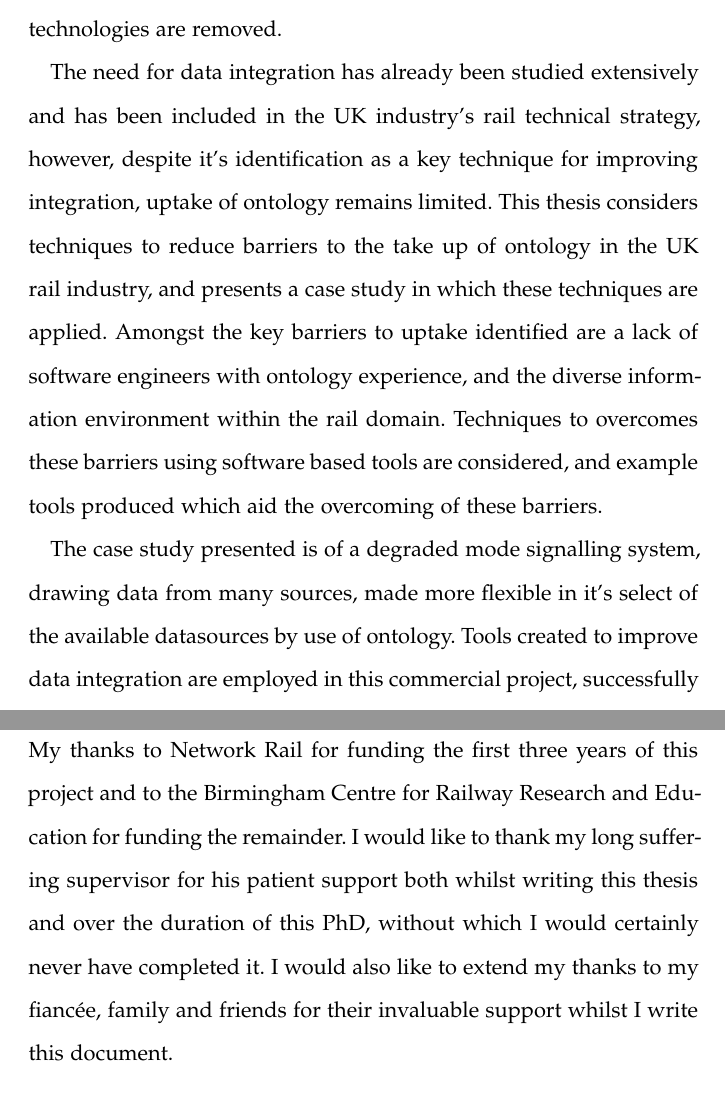
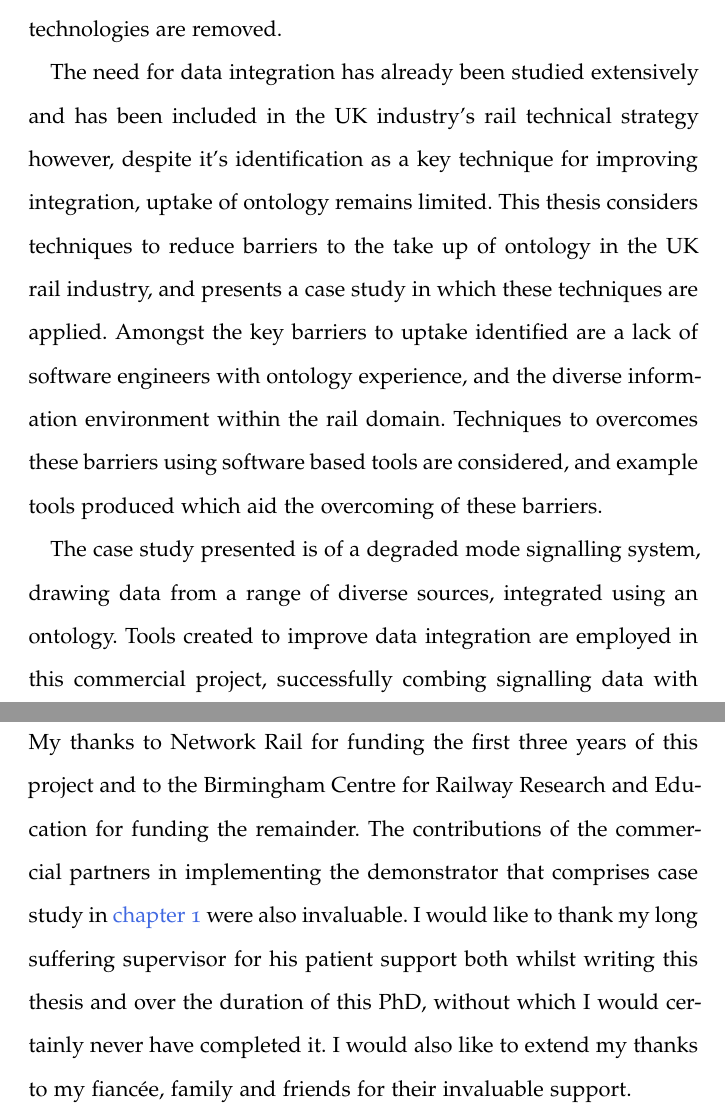
Before and after one commit to Chris-MorrisUK/Thesis, a LaTeX thesis (outterold.tex, which reads FrontBackmatter/Abstract.tex, FrontBackmatter/Acknowledgments.tex): two parts of pages 7 and 11 of 71, joined at a grey line, cut so that both start at the same text. Compiled offline with pdfLaTeX; a missing font is replaced by an installed copy or a similar font.

Commit message:
I read it before it went to the binders. Found msitakes. Try again

```diff
--- a/FrontBackmatter/Abstract.tex
+++ b/FrontBackmatter/Abstract.tex
@@ -11,9 +11,9 @@
 \chapter*{Abstract}
 The exchange of information is crucial to the operation of railways; starting with the distribution of timetables, information must constantly be exchanged in any railway network. The slow evolution of the information environment within the rail industry has resulted in the existence of a diverse range of systems, only able to exchange information essential to railway operations. Were the cost of data integration reduced, then further cost reductions and improvements to customer service would follow as barriers to the adoption of other technologies are removed.
 
-The need for data integration has already been studied extensively and has been included in the UK industry's rail technical strategy, however, despite it's identification as a key technique for improving integration, uptake of ontology remains limited. This thesis considers techniques to reduce barriers to the take up of ontology in the UK rail industry, and presents a case study in which these techniques are applied. Amongst the key barriers to uptake identified are a lack of software engineers with ontology experience, and the diverse information environment within the rail domain. Techniques to overcomes these barriers using software based tools are considered, and example tools produced which aid the overcoming of these barriers.
+The need for data integration has already been studied extensively and has been included in the UK industry's rail technical strategy however, despite it's identification as a key technique for improving integration, uptake of ontology remains limited. This thesis considers techniques to reduce barriers to the take up of ontology in the UK rail industry, and presents a case study in which these techniques are applied. Amongst the key barriers to uptake identified are a lack of software engineers with ontology experience, and the diverse information environment within the rail domain. Techniques to overcomes these barriers using software based tools are considered, and example tools produced which aid the overcoming of these barriers.
 
-The case study presented is of a degraded mode signalling system, drawing data from many sources, made more flexible in it's select of the available datasources by use of ontology. Tools created to improve data integration are employed in this commercial project, successfully combing signalling data with (simulated) train positioning data.
+The case study presented is of a degraded mode signalling system, drawing data from a range of diverse sources, integrated using an ontology. Tools created to improve data integration are employed in this commercial project, successfully combing signalling data with (simulated) train positioning data.
 
 
 \endgroup
--- a/FrontBackmatter/Acknowledgments.tex
+++ b/FrontBackmatter/Acknowledgments.tex
@@ -20,9 +20,9 @@
 \let\cleardoublepage\relax
 \let\cleardoublepage\relax
 \chapter*{Acknowledgements}
-My thanks to Network Rail for funding the first three years of this project and to the Birmingham Centre for Railway Research and Education for funding the remainder.
+My thanks to Network Rail for funding the first three years of this project and to the Birmingham Centre for Railway Research and Education for funding the remainder. The contributions of the commercial partners in implementing the demonstrator that comprises case study in \autoref{ch:COMPASS} were also invaluable.
 I would like to thank my long suffering supervisor for his patient support both whilst writing this thesis and over the duration of this PhD, without which I would certainly never have completed it.
-I would also like to extend my thanks to my fiancée, family and friends for their invaluable support whilst I write this document.
+I would also like to extend my thanks to my fiancée, family and friends for their invaluable support.
 
 \bigskip
 
```
Also changed, not shown: Chapters/CompassChapter.tex (+1 -1 lines), 3 other files.
